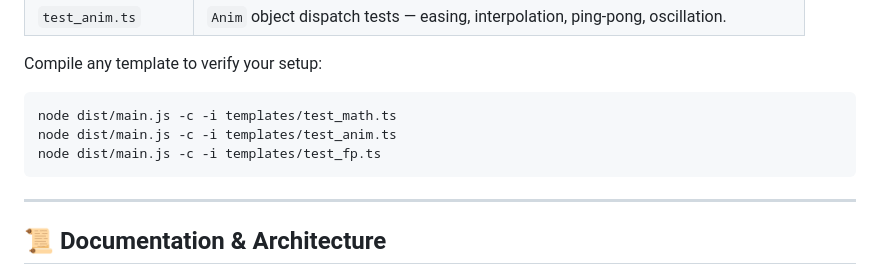
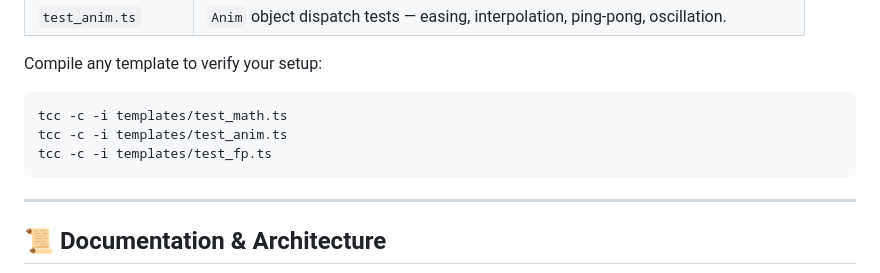
Before and after one commit to MarcosPCB/TypeCon, a Markdown page: README.md, the part around the change. GitHub-like rendering.

Commit message:
no message

````diff
--- a/README.md
+++ b/README.md
@@ -270,9 +270,9 @@ TypeCON ships with several templates under `templates/`:
 
 Compile any template to verify your setup:
 ```bash
-node dist/main.js -c -i templates/test_math.ts
-node dist/main.js -c -i templates/test_anim.ts
-node dist/main.js -c -i templates/test_fp.ts
+tcc -c -i templates/test_math.ts
+tcc -c -i templates/test_anim.ts
+tcc -c -i templates/test_fp.ts
 ```
 
 ---
````
